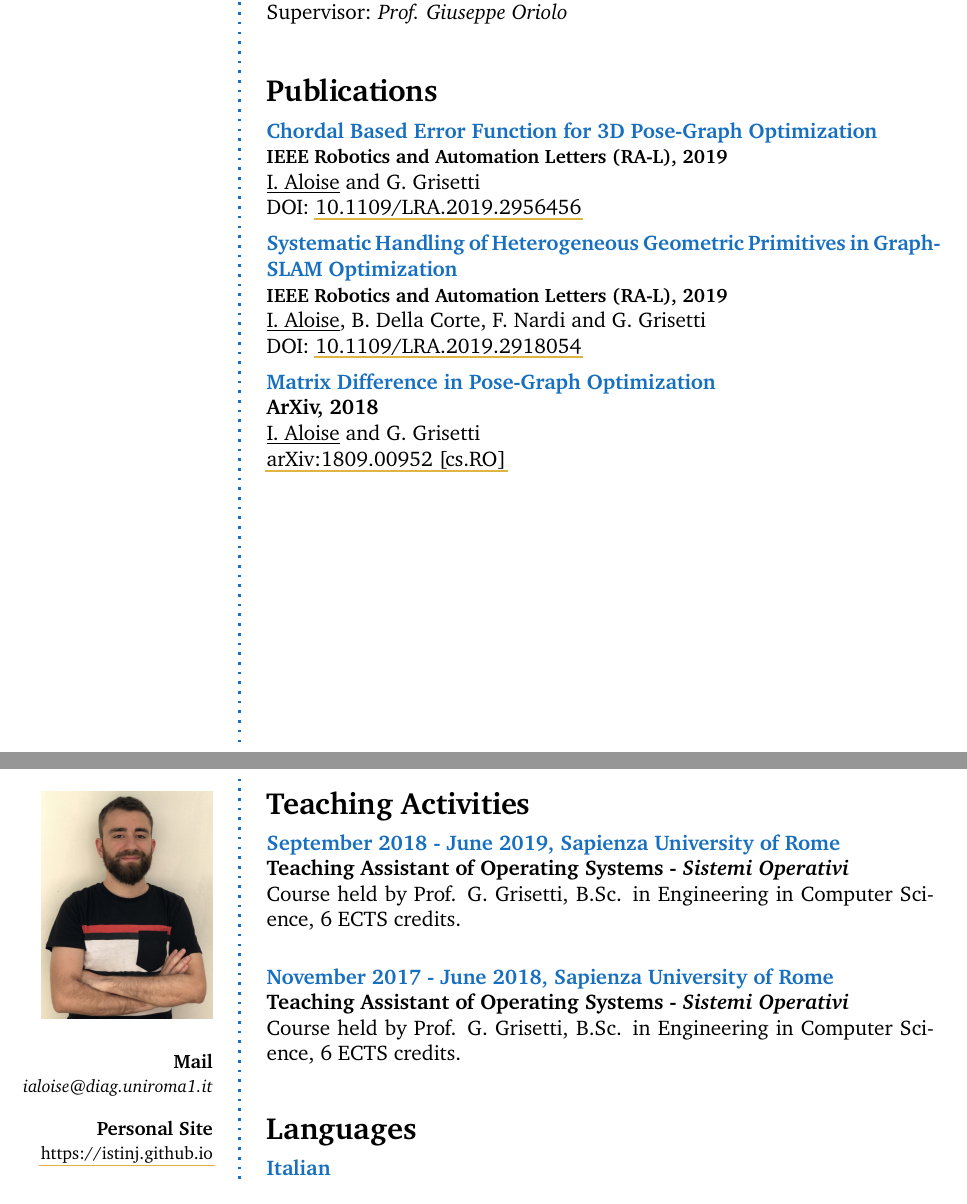
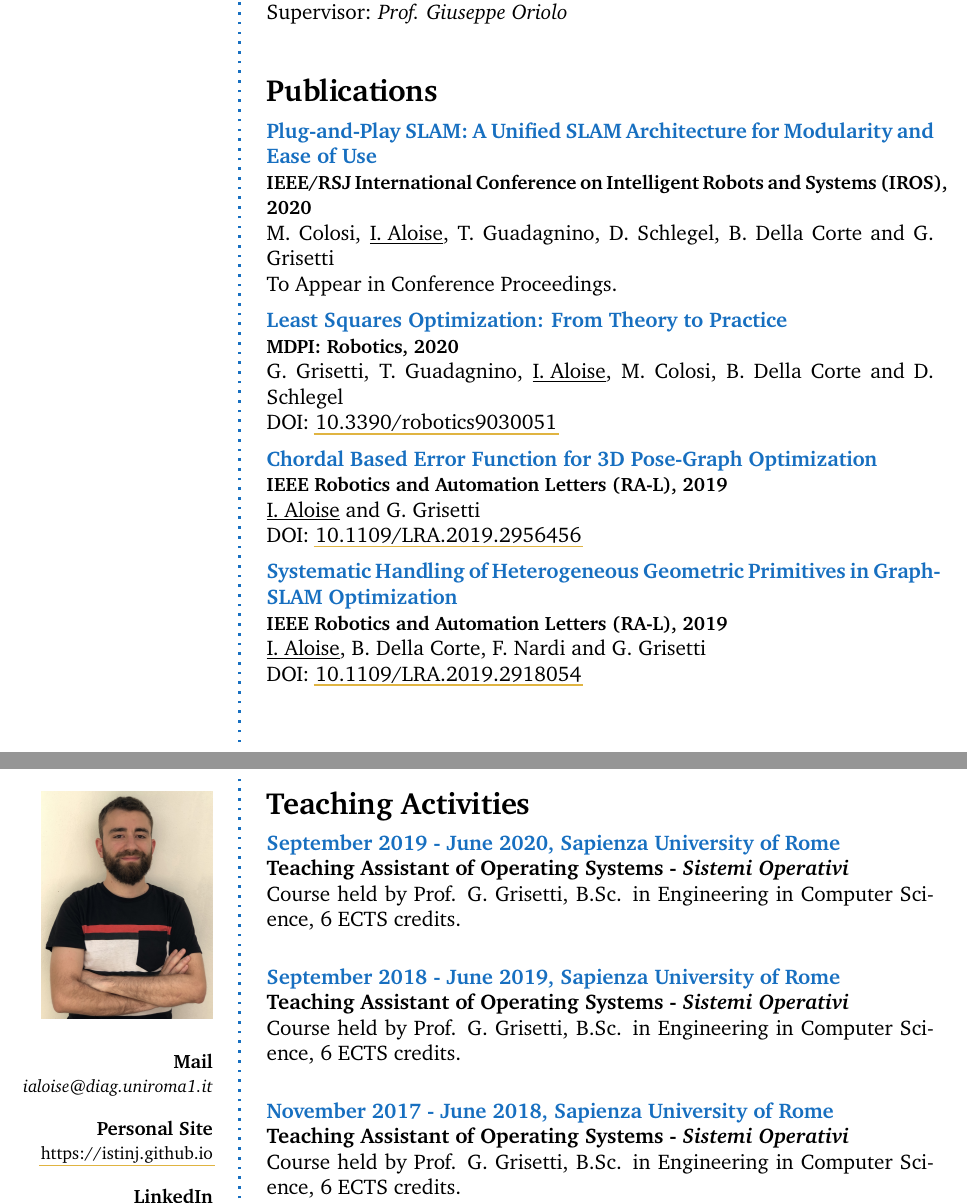
Before and after one commit to istinj/curriculum, a LaTeX CV (cv_aloise.tex): two parts of pages 1 and 2 of 3, joined at a grey line, cut so that both start at the same text. Compiled offline with pdfLaTeX.

Commit message:
updated publications and teaching activities

```diff
--- a/cv_aloise.tex
+++ b/cv_aloise.tex
@@ -114,6 +114,20 @@
 
 \CVSection{Publications}
 
+\CVItem{Plug-and-Play SLAM: A Unified SLAM Architecture for Modularity and Ease of Use}
+       {\textbf{\small IEEE/RSJ International Conference on Intelligent Robots and Systems (IROS), 2020}
+  \\
+  M. Colosi, \underline{I. Aloise}, T. Guadagnino, D. Schlegel, B. Della Corte and G. Grisetti \\
+  To Appear in Conference Proceedings.
+}
+
+\CVItem{Least Squares Optimization: From Theory to Practice}
+       {\textbf{\small MDPI: Robotics, 2020}
+  \\
+  G. Grisetti, T. Guadagnino, \underline{I. Aloise}, M. Colosi, B. Della Corte and D. Schlegel \\
+  DOI: \href{https://doi.org/10.3390/robotics9030051}{10.3390/robotics9030051}
+}
+
 \CVItem{Chordal Based Error Function for 3D Pose-Graph Optimization}
        {\textbf{\small IEEE Robotics and Automation Letters (RA-L), 2019}
   \\
@@ -127,11 +141,6 @@
   \underline{I. Aloise}, B. Della Corte, F. Nardi and G. Grisetti \\
   DOI: \href{https://doi.org/10.1109/LRA.2019.2918054}{10.1109/LRA.2019.2918054}
 }
-
-\CVItem{Matrix Difference in Pose-Graph Optimization}{
-  \textbf{ArXiv, 2018} \\
-  \underline{I. Aloise} and G. Grisetti \\
-  \href{https://arxiv.org/abs/1809.00952}{arXiv:1809.00952 [cs.RO]}}
 
 \Sep % Extra whitespace after the end of a major section
 \Sep % Extra whitespace after the end of a major section
@@ -148,6 +157,14 @@
 % ---------------------------------------------------------------------------- %
 
 \CVSection{Teaching Activities}
+
+\CVItem{September 2019 - June 2020, Sapienza University of Rome}
+{\textbf{Teaching Assistant of Operating Systems - \textit{Sistemi Operativi}}
+  \\ Course held by Prof. G. Grisetti, B.Sc. in Engineering in Computer
+  Science,
+  6 ECTS credits.}
+
+\Sep
 
 \CVItem{September 2018 - June 2019, Sapienza University of Rome}
 {\textbf{Teaching Assistant of Operating Systems - \textit{Sistemi Operativi}}
```
Also changed, not shown: cv_aloise.pdf, cv_aloise_compressed.pdf (added), cv_aloise.tex (6 more changed lines).
